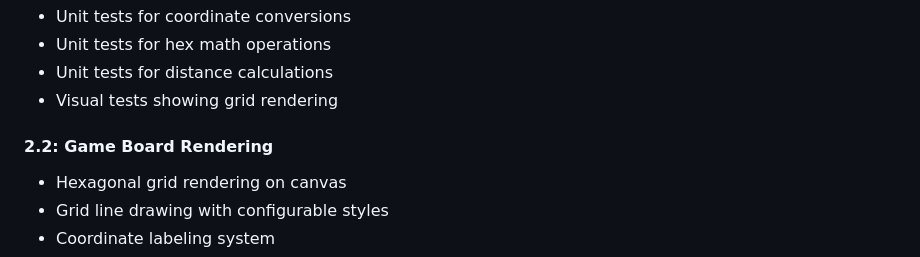
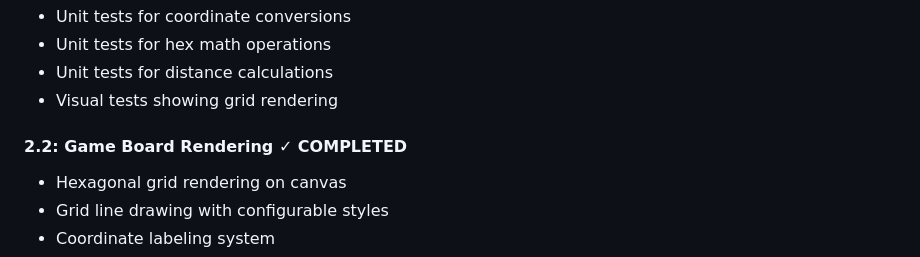
Before and after one commit to anicolao/triplanetary, a Markdown page: IMPLEMENTATION_PLAN.md, the part around the change. GitHub-like rendering.

Commit message:
Mark Phase 2.2 as completed in implementation plan
Co-authored-by: egirard <1771964+egirard@users.noreply.github.com>

```diff
--- a/IMPLEMENTATION_PLAN.md
+++ b/IMPLEMENTATION_PLAN.md
@@ -68,7 +68,7 @@ This document outlines the complete implementation plan for the Triplanetary web
 - Unit tests for distance calculations
 - Visual tests showing grid rendering
 
-#### 2.2: Game Board Rendering
+#### 2.2: Game Board Rendering ✓ COMPLETED
 - Hexagonal grid rendering on canvas
 - Grid line drawing with configurable styles
 - Coordinate labeling system
```
